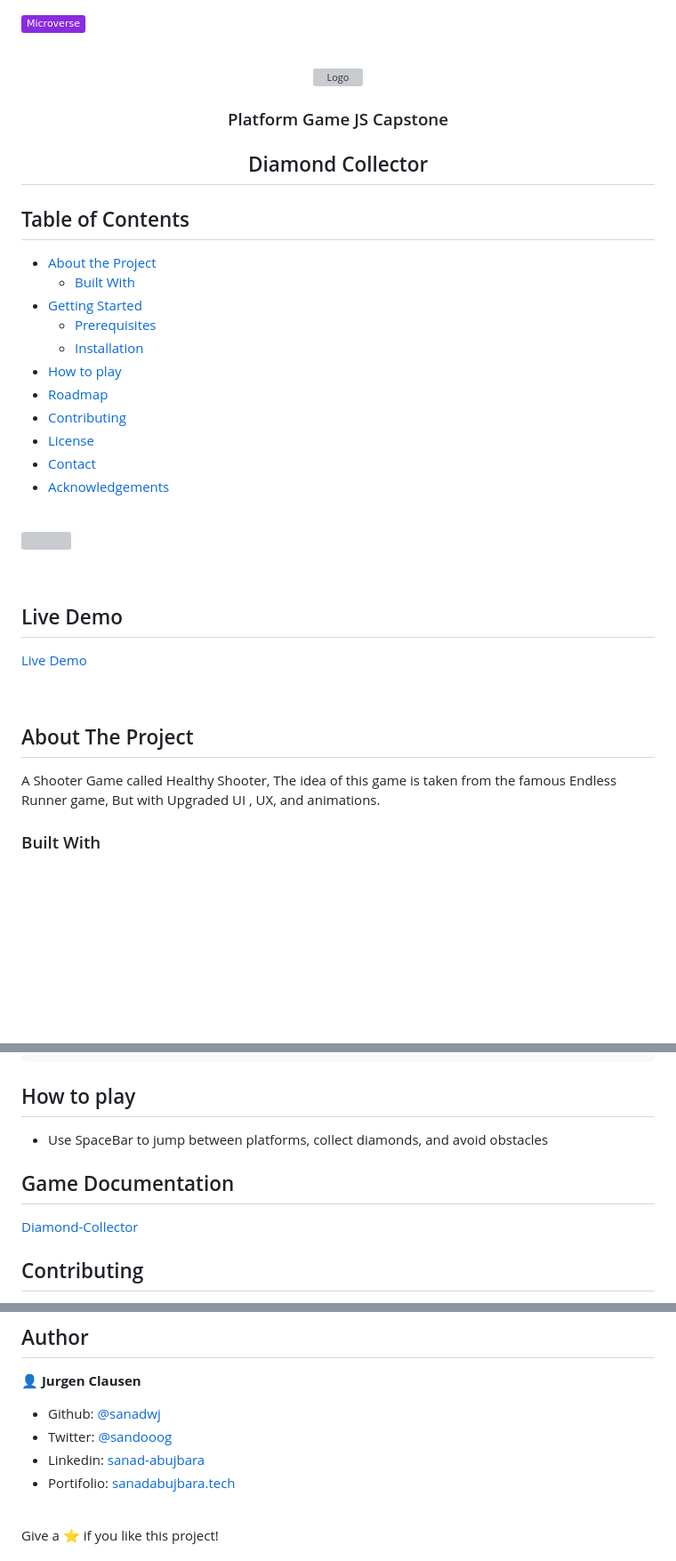
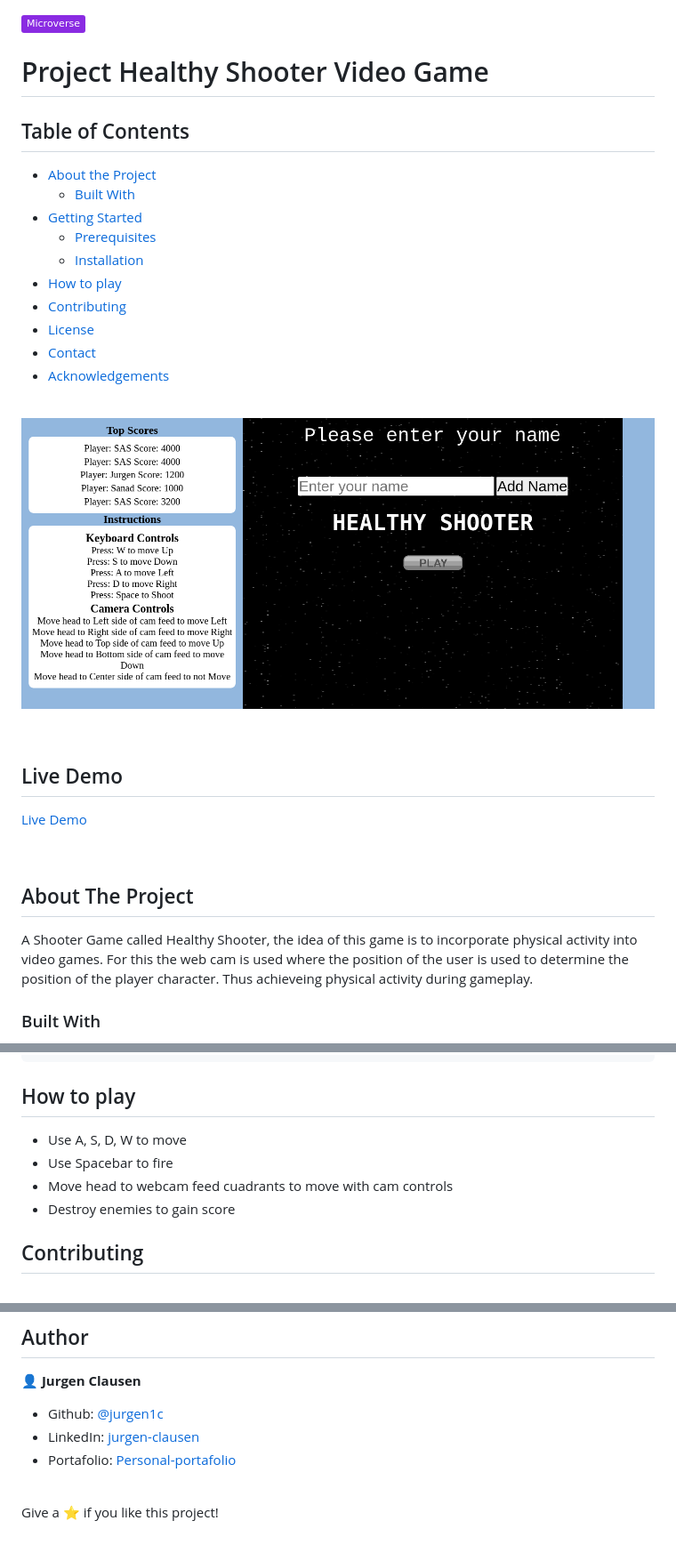
Before and after one commit to jurgen1c/AI-shooter, a Markdown page: README.md, 3 parts joined by grey strips. Shown: that part at 89% size. Rendered like a GitHub page; pictures changed too: src/Assets/images/home.png (added); badges without logos; blank space fills up the shorter version; grey boxes are pictures that could not be loaded.

```diff
--- a/README.md
+++ b/README.md
@@ -1,14 +1,7 @@
 ![](https://img.shields.io/badge/Microverse-blueviolet)
 
 <!-- PROJECT LOGO -->
-<br />
-<p align="center">
-  <a href="#">
-    <img src="./src/assets/dim.png" alt="Logo" width="80" height="80">
-  </a>
-
-  <h3 align="center">Platform Game JS Capstone</h3>
-  <h2 align="center">Diamond Collector</h2>
+# Project Healthy Shooter Video Game
 
 
 
@@ -22,7 +15,6 @@
   * [Prerequisites](#prerequisites)
   * [Installation](#installation)
 * [How to play](#How-to-play)
-* [Roadmap](#roadmap)
 * [Contributing](#contributing)
 * [License](#license)
 * [Contact](#contact)
@@ -30,7 +22,7 @@
 
 <br>
 
-![](./src/assets/diamond-collector.gif)
+![](./src/Assets/images/home.png)
 
 <br>
 
@@ -45,7 +37,7 @@
 
 
 
-A Shooter Game called Healthy Shooter, The idea of this game is taken from the famous Endless Runner game, But with Upgraded UI , UX, and animations.
+A Shooter Game called Healthy Shooter, the idea of this game is to incorporate physical activity into video games. For this the web cam is used where the position of the user is used to determine the position of the player character. Thus achieveing physical activity during gameplay.
 
 
 ### Built With
@@ -97,11 +89,10 @@ npm run test
 
 ## How to play
 
-* Use SpaceBar to jump between platforms, collect diamonds, and avoid obstacles
-
-## Game Documentation
-
-[Diamond-Collector](https://docs.google.com/document/d/14_iBzd4NHNYhKuvc4AHw_zV8wyHeAqtlFOyVM4g-Y8Y/edit?usp=sharing)
+* Use A, S, D, W to move
+* Use Spacebar to fire
+* Move head to webcam feed cuadrants to move with cam controls
+* Destroy enemies to gain score
 
 
 <!-- CONTRIBUTING -->
@@ -129,10 +120,9 @@ Distributed under the MIT License. See `LICENSE` for more information.
 
 👤 **Jurgen Clausen**
 
-- Github: [@sanadwj](https://github.com/sanadwj)
-- Twitter: [@sandooog](https://twitter.com/sandooog)
-- Linkedin: [sanad-abujbara](https://linkedin.com/in/sanad-abujbara)
-- Portifolio: [sanadabujbara.tech](https://sanadabujbara.tech)
+- Github: [@jurgen1c](https://github.com/jurgen1c)
+- LinkedIn: [jurgen-clausen](https://www.linkedin.com/in/jurgen-clausen-2740061a9/)
+- Portafolio: [Personal-portafolio](https://jurgen1c.github.io/Portafolio/)
 
 <br>
 
```
Also changed, not shown: other parts of README.md (+1 -1 lines).
